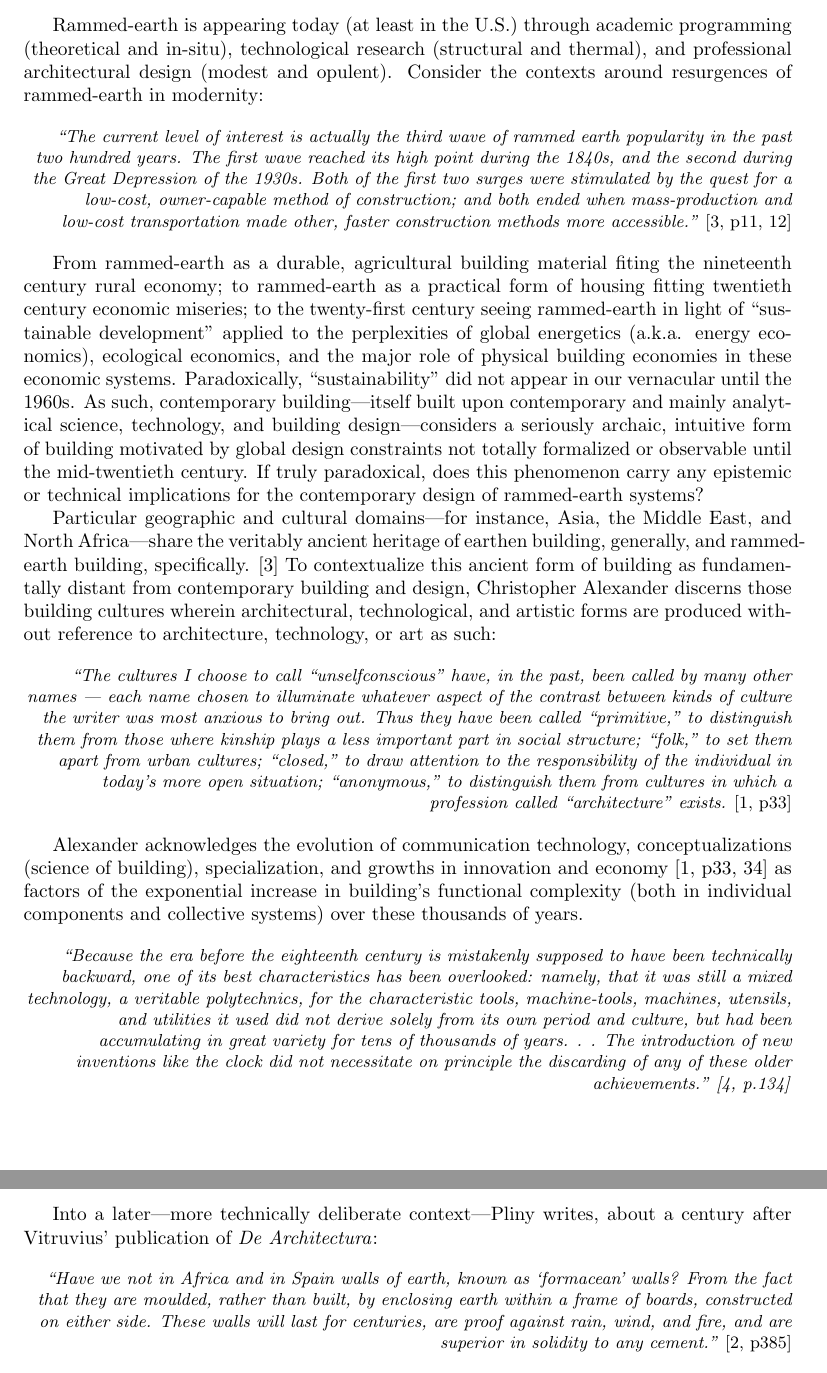
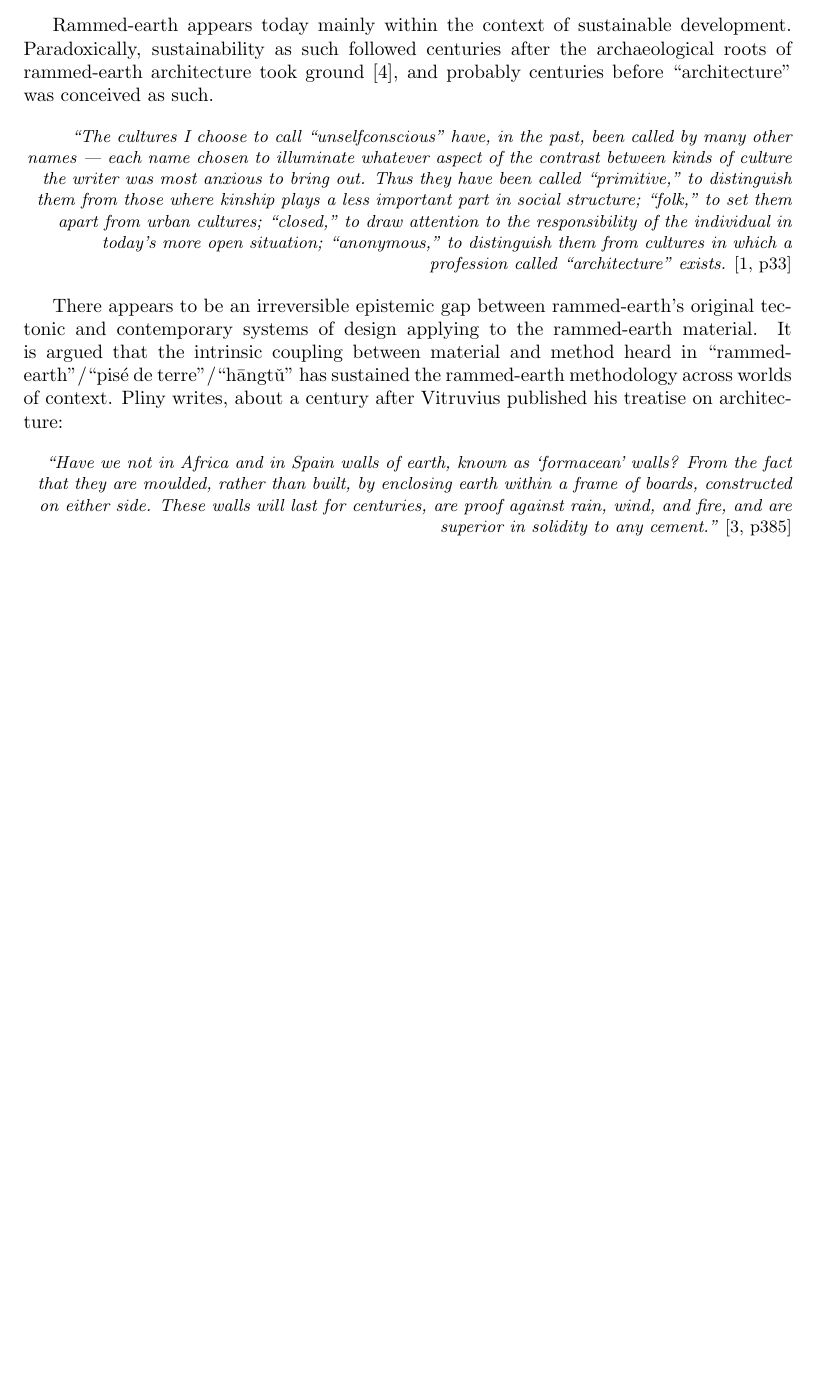
Before and after one commit to arkrho/thesis, a LaTeX document (main/main.tex, which reads part1/part1.tex): two parts of pages 2 and 3 of 5 before the commit and part of page 2 of 4 after it, the two joined at a grey line, cut at the place of the change, the shorter picture padded with empty space. Compiled offline with pdfLaTeX.

Commit message:
post resurgence

```diff
--- a/part1/part1.tex
+++ b/part1/part1.tex
@@ -1,14 +1,4 @@
-Rammed-earth is appearing today (at least in the U.S.) through academic programming (theoretical and in-situ), technological research (structural and thermal), and professional architectural design (modest and opulent). Consider the contexts around resurgences of rammed-earth in modernity:
-
-\begin{flushright}
-\small{
-\textit{
-``The current level of interest is actually the third wave of rammed earth popularity in the past two hundred years. The first wave reached its high point during the 1840s, and the second during the Great Depression of the 1930s. Both of the first two surges were stimulated by the quest for a low-cost, owner-capable method of construction; and both ended when mass-production and low-cost transportation made other, faster construction methods more accessible."}} \cite[p11, 12]{RAMMEDEARTHHOUSE}
-\end{flushright}
-
-From rammed-earth as a durable, agricultural building material fiting the nineteenth century rural economy; to rammed-earth as a practical form of housing fitting twentieth century economic miseries; to the twenty-first century seeing rammed-earth in light of ``sustainable development" applied to the perplexities of global energetics (a.k.a. energy economics), ecological economics, and the major role of physical building economies in these economic systems. Paradoxically, ``sustainability" did not appear in our vernacular until the 1960s. As such, contemporary building---itself built upon contemporary and mainly analytical science, technology, and building design---considers a seriously archaic, intuitive form of building motivated by global design constraints not totally formalized or observable until the mid-twentieth century. If truly paradoxical, does this phenomenon carry any epistemic or technical implications for the contemporary design of rammed-earth systems?
-
-Particular geographic and cultural domains---for instance, Asia, the Middle East, and North Africa---share the veritably ancient heritage of earthen building, generally, and rammed-earth building, specifically. \cite{RAMMEDEARTHHOUSE} To contextualize this ancient form of building as fundamentally distant from contemporary building and design, Christopher Alexander discerns those building cultures wherein architectural, technological, and artistic forms are produced without reference to architecture, technology, or art as such:
+Rammed-earth appears today mainly within the context of sustainable development. Paradoxically, sustainability as such followed centuries after the archaeological roots of rammed-earth architecture took ground \cite{RAMMEDEARTHHOUSE}, and probably centuries before ``architecture" was conceived as such.
 
 \begin{flushright}
 \small{
@@ -16,19 +6,7 @@ Particular geographic and cultural domains---for instance, Asia, the Middle East
 ``The cultures I choose to call ``unselfconscious" have, in the past, been called by many other names --- each name chosen to illuminate whatever aspect of the contrast between kinds of culture the writer was most anxious to bring out. Thus they have been called ``primitive," to distinguish them from those where kinship plays a less important part in social structure; ``folk," to set them apart from urban cultures; ``closed," to draw attention to the responsibility of the individual in today's more open situation; ``anonymous," to distinguish them from cultures in which a profession called ``architecture" exists.}} \cite[p33]{SYNOFFORM}
 \end{flushright}
 
-Alexander acknowledges the evolution of communication technology, conceptualizations (science of building), specialization, and growths in innovation and economy \cite[p33,34]{SYNOFFORM} as factors of the exponential increase in building's functional complexity (both in individual components and collective systems) over these thousands of years.
-
-
-
-\begin{flushright}
-\small{
-\textit{
-``Because the era before the eighteenth century is mistakenly supposed to have been technically backward, one of its best characteristics has been overlooked: namely, that it was still a mixed technology, a veritable polytechnics, for the characteristic tools, machine-tools, machines, utensils, and utilities it used did not derive solely from its own period and culture, but had been accumulating in great variety for tens of thousands of years. . . The introduction of new inventions like the clock did not necessitate on principle the discarding of any of these older achievements." \cite[p.134]{PENTAGON}}}
-\end{flushright}
-
-\clearpage
-
-Into a later---more technically deliberate context---Pliny writes, about a century after Vitruvius' publication of \textit{De Architectura}:
+There appears to be an irreversible epistemic gap between rammed-earth's original tectonic and contemporary systems of design applying to the rammed-earth material. It is argued that the intrinsic coupling between material and method heard in ``rammed-earth"/``pis\'e de terre"/``h\=angt\v u" has sustained the rammed-earth methodology across worlds of context. Pliny writes, about a century after Vitruvius published his treatise on architecture:
 
 \begin{flushright}
 \small{
```
Also changed, not shown: bib/bibliography.bib (+6 -0 lines), main/main.bbl, main/main.pdf, part1/part1.tex (46 more changed lines), 7 other files.
